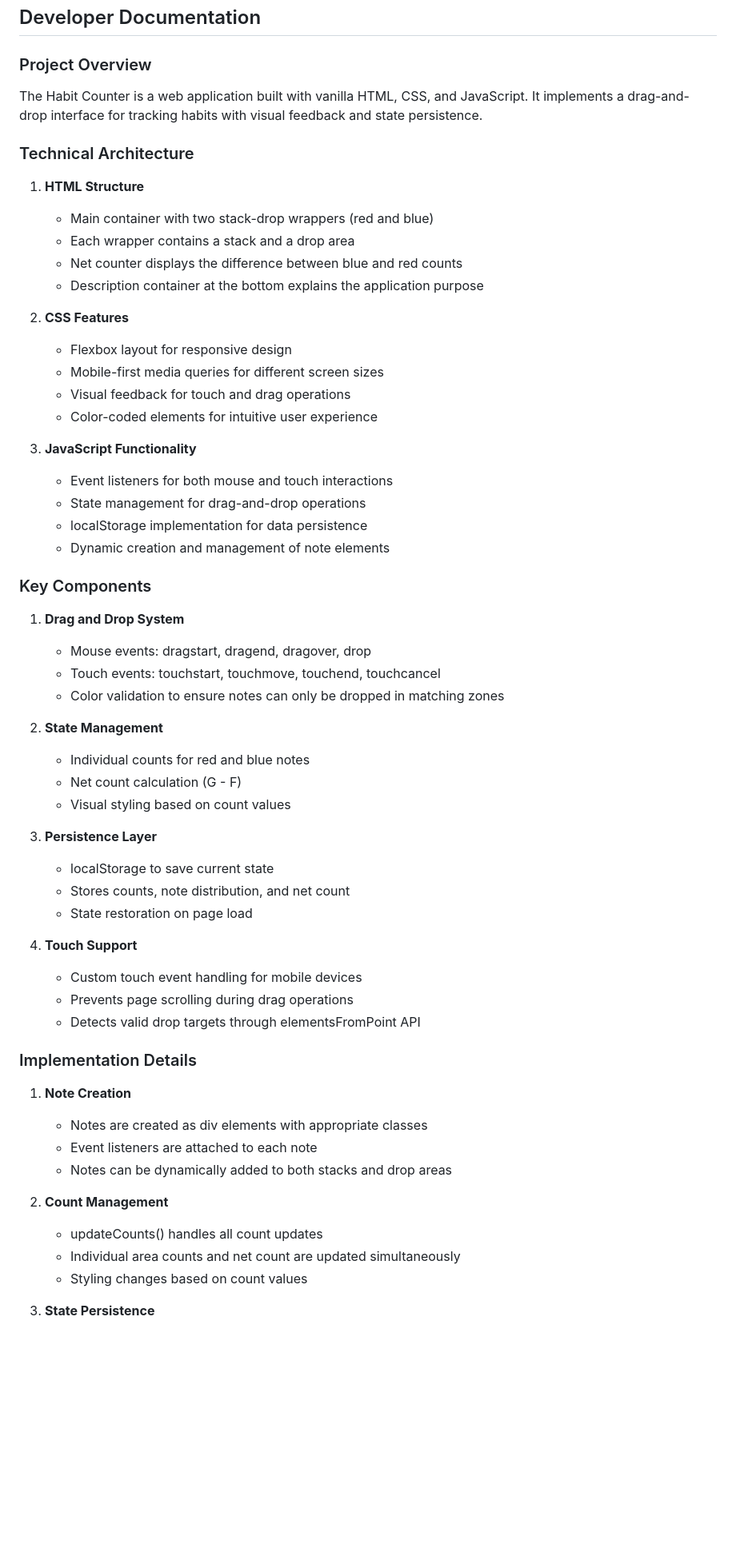
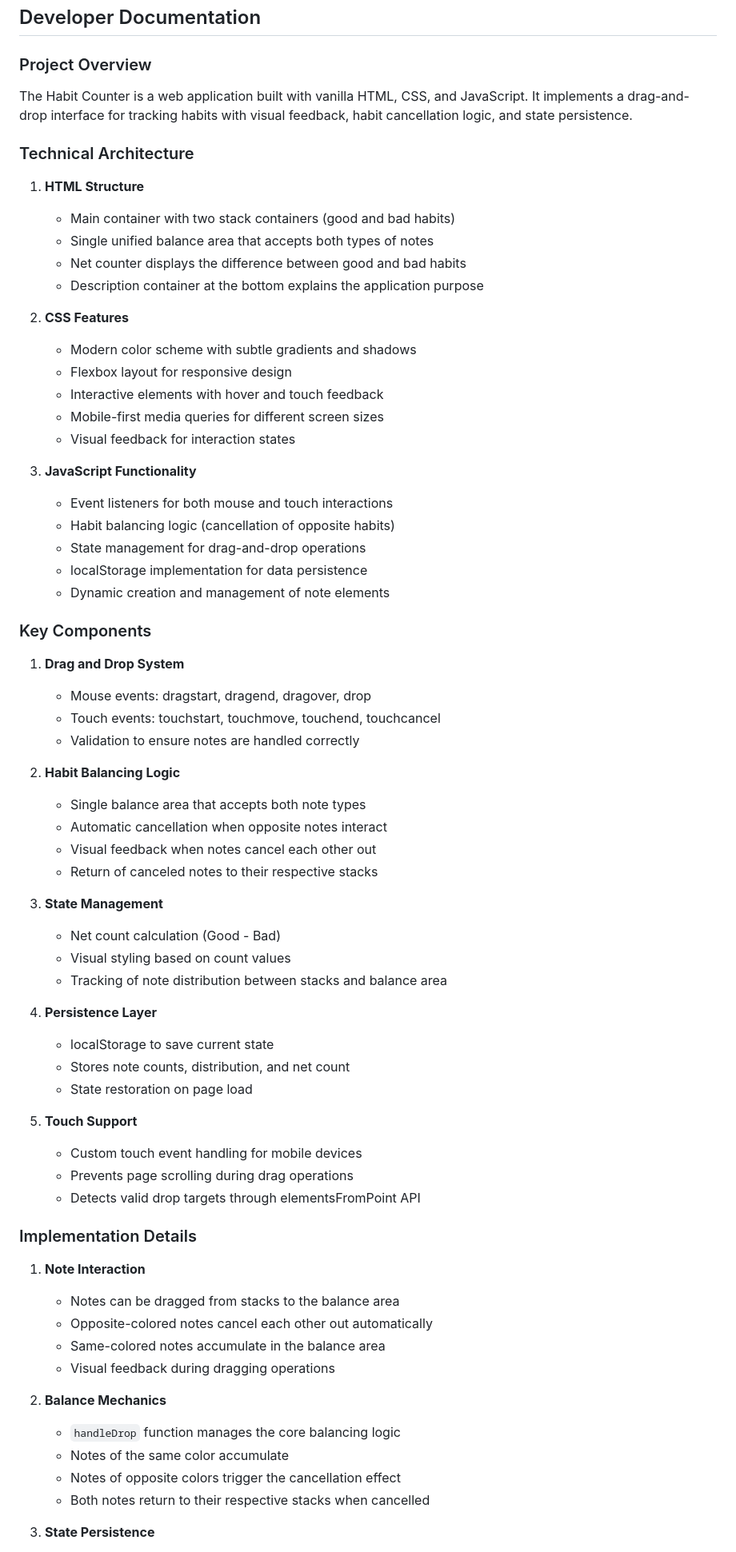
Before and after one commit to mishra69/good-habit-bad-habit, a Markdown page: README.md, the part around the change printed below. Shown: that part at 80% size. Drawn GitHub-style; blank space fills up the shorter version.

```diff
--- a/README.md
+++ b/README.md
@@ -38,24 +39,26 @@ The Habit Counter is a simple visual tool designed to help you track both positi
 
 ### Project Overview
 
-The Habit Counter is a web application built with vanilla HTML, CSS, and JavaScript. It implements a drag-and-drop interface for tracking habits with visual feedback and state persistence.
+The Habit Counter is a web application built with vanilla HTML, CSS, and JavaScript. It implements a drag-and-drop interface for tracking habits with visual feedback, habit cancellation logic, and state persistence.
 
 ### Technical Architecture
 
 1. **HTML Structure**
-   - Main container with two stack-drop wrappers (red and blue)
-   - Each wrapper contains a stack and a drop area
-   - Net counter displays the difference between blue and red counts
+   - Main container with two stack containers (good and bad habits)
+   - Single unified balance area that accepts both types of notes
+   - Net counter displays the difference between good and bad habits
    - Description container at the bottom explains the application purpose
 
 2. **CSS Features**
+   - Modern color scheme with subtle gradients and shadows
    - Flexbox layout for responsive design
+   - Interactive elements with hover and touch feedback
    - Mobile-first media queries for different screen sizes
-   - Visual feedback for touch and drag operations
-   - Color-coded elements for intuitive user experience
+   - Visual feedback for interaction states
 
 3. **JavaScript Functionality**
    - Event listeners for both mouse and touch interactions
+   - Habit balancing logic (cancellation of opposite habits)
    - State management for drag-and-drop operations
    - localStorage implementation for data persistence
    - Dynamic creation and management of note elements
@@ -65,33 +68,41 @@ The Habit Counter is a web application built with vanilla HTML, CSS, and JavaScr
 1. **Drag and Drop System**
    - Mouse events: dragstart, dragend, dragover, drop
    - Touch events: touchstart, touchmove, touchend, touchcancel
-   - Color validation to ensure notes can only be dropped in matching zones
+   - Validation to ensure notes are handled correctly
 
-2. **State Management**
-   - Individual counts for red and blue notes
-   - Net count calculation (G - F)
+2. **Habit Balancing Logic**
+   - Single balance area that accepts both note types
+   - Automatic cancellation when opposite notes interact
+   - Visual feedback when notes cancel each other out
+   - Return of canceled notes to their respective stacks
+
+3. **State Management**
+   - Net count calculation (Good - Bad)
    - Visual styling based on count values
+   - Tracking of note distribution between stacks and balance area
 
-3. **Persistence Layer**
+4. **Persistence Layer**
    - localStorage to save current state
-   - Stores counts, note distribution, and net count
+   - Stores note counts, distribution, and net count
    - State restoration on page load
 
-4. **Touch Support**
+5. **Touch Support**
    - Custom touch event handling for mobile devices
    - Prevents page scrolling during drag operations
    - Detects valid drop targets through elementsFromPoint API
 
 ### Implementation Details
 
-1. **Note Creation**
-   - Notes are created as div elements with appropriate classes
-   - Event listeners are attached to each note
-   - Notes can be dynamically added to both stacks and drop areas
+1. **Note Interaction**
+   - Notes can be dragged from stacks to the balance area
+   - Opposite-colored notes cancel each other out automatically
+   - Same-colored notes accumulate in the balance area
+   - Visual feedback during dragging operations
 
-2. **Count Management**
-   - updateCounts() handles all count updates
-   - Individual area counts and net count are updated simultaneously
-   - Styling changes based on count values
+2. **Balance Mechanics**
+   - `handleDrop` function manages the core balancing logic
+   - Notes of the same color accumulate
+   - Notes of opposite colors trigger the cancellation effect
+   - Both notes return to their respective stacks when cancelled
 
 3. **State Persistence**
```
Also changed, not shown: other parts of README.md (+11 -8 lines).
